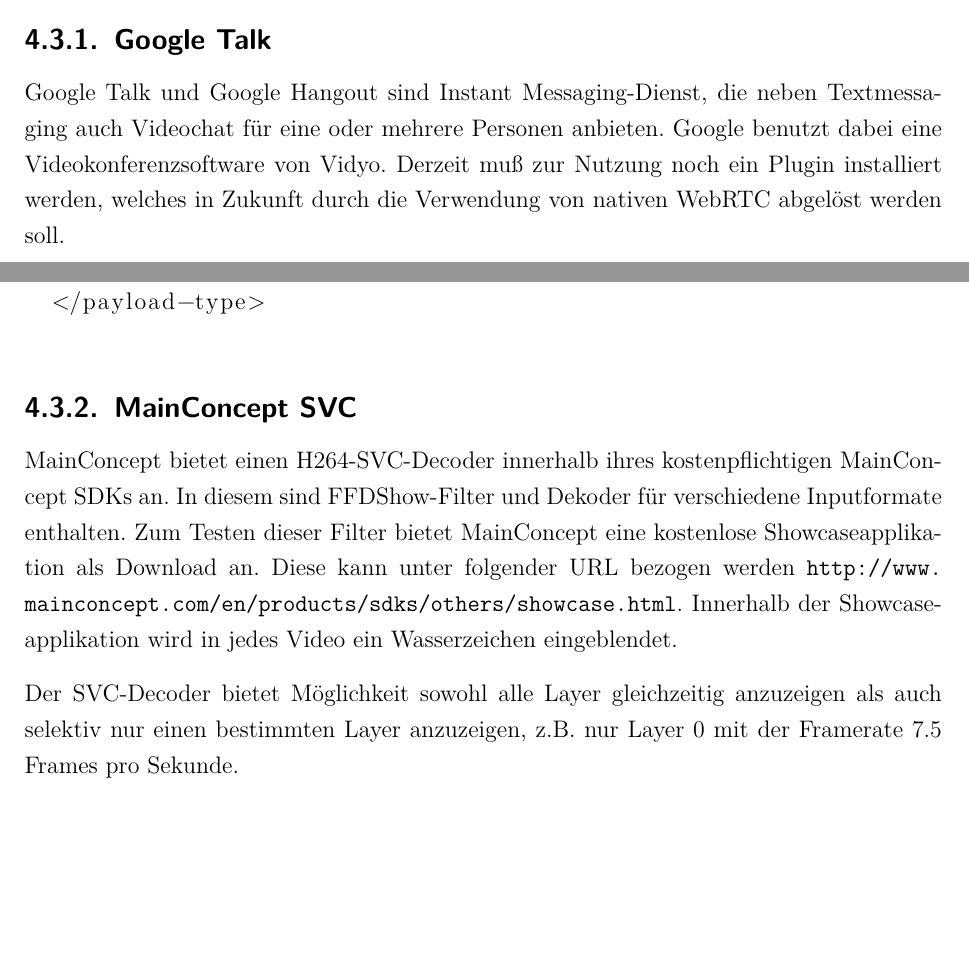
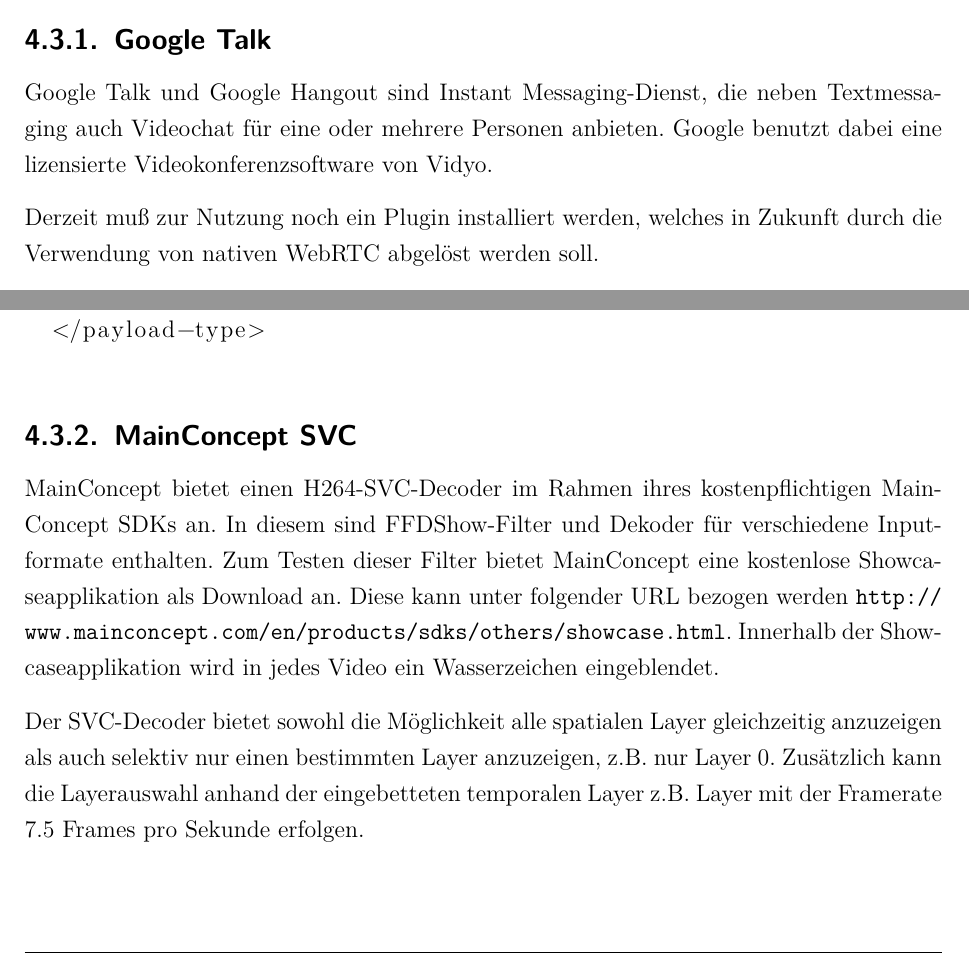
Before and after one commit to JawharMbarek/StreamingMedia-SVC-Video-Codec, a LaTeX book (Hausarbeit.tex): two parts of pages 28 and 30 of 36, joined at a grey line, cut so that both start at the same text, the shorter picture padded with empty space. Compiled offline with pdfLaTeX; the source files are stored in an older character set and shown here as Unicode.

Commit message:
fixed typos++

```diff
--- a/Hausarbeit.tex
+++ b/Hausarbeit.tex
@@ -716,7 +716,9 @@
 
 \subsection{Google Talk}
 Google Talk und Google Hangout sind Instant Messaging-Dienst, die neben Textmessaging auch Videochat
-für eine oder mehrere Personen anbieten. Google benutzt dabei eine Videokonferenzsoftware von Vidyo.
+für eine oder mehrere Personen anbieten. Google benutzt dabei eine lizensierte  Videokonferenzsoftware
+von Vidyo.
+
 Derzeit muß zur Nutzung noch ein Plugin installiert werden, welches in Zukunft durch die
 Verwendung von nativen WebRTC abgelöst werden soll.
 
@@ -759,14 +763,15 @@
 \end{lstlisting}
 
 \subsection{MainConcept SVC}
-MainConcept bietet einen H264-SVC-Decoder innerhalb ihres kostenpflichtigen MainConcept SDKs an. In diesem
+MainConcept bietet einen H264-SVC-Decoder im Rahmen ihres kostenpflichtigen MainConcept SDKs an. In diesem
 sind FFDShow-Filter und Dekoder für verschiedene Inputformate enthalten. Zum Testen dieser Filter
 bietet MainConcept eine kostenlose Showcaseapplikation als Download an. Diese kann unter folgender URL
 bezogen werden \url{http://www.mainconcept.com/en/products/sdks/others/showcase.html}.
 Innerhalb der Showcaseapplikation wird in jedes Video ein Wasserzeichen eingeblendet.
 
-Der SVC-Decoder bietet Möglichkeit sowohl alle Layer gleichzeitig anzuzeigen als auch selektiv nur
-einen bestimmten Layer anzuzeigen, z.B. nur Layer 0 mit der Framerate 7.5 Frames pro Sekunde.
+Der SVC-Decoder bietet sowohl die Möglichkeit alle spatialen Layer gleichzeitig anzuzeigen als auch selektiv nur
+einen bestimmten Layer anzuzeigen, z.B. nur Layer 0. Zusätzlich kann die Layerauswahl anhand der eingebetteten
+temporalen Layer z.B. Layer mit der Framerate 7.5 Frames pro Sekunde erfolgen.
 
 \begin{figure}[htb]
 	\centering
```
Also changed, not shown: Hausarbeit.pdf, Hausarbeit.tex (11 more changed lines), 3 other files.
